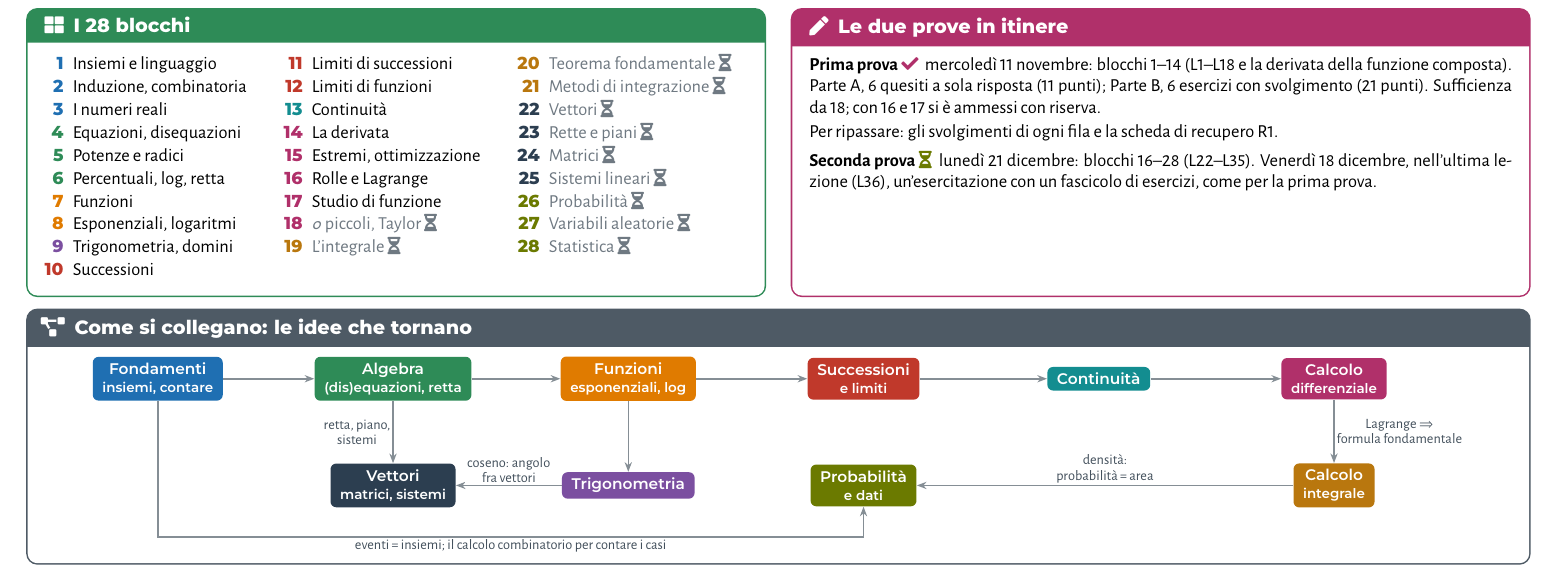
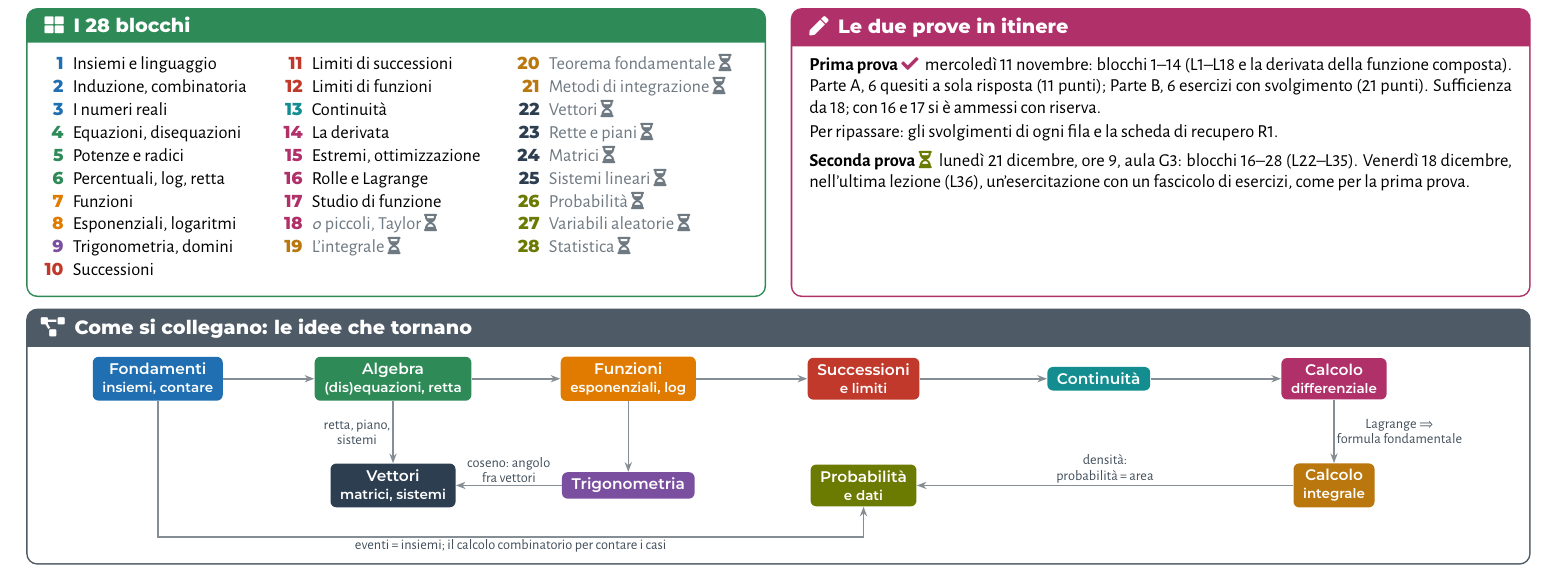
Before and after one commit to f-dellapietra/dida, a LaTeX document (mappa-del-corso.tex): part of page 2 of 10, cut so that both start at the same text. The pictures show the PDF file mappa-del-corso.pdf that the author committed with the source.

Commit message:
Mappa del corso: seconda prova alle 9 in aula G3
Co-Authored-By: Claude Opus 5.5 <noreply@anthropic.com>
Claude-Session: https://claude.ai/code/session_01LUWKQasoQ7vCjDhBYzAy9D

```diff
--- a/mappa-del-corso.tex
+++ b/mappa-del-corso.tex
@@ -315,7 +315,7 @@ Per ogni voce: sai dare la \kw{definizione}, un \kw{esempio}, un \kw{controesemp
 \textbf{Prima prova} \textcolor{deri}{\faCheck}\ \ mercoledì 11 novembre: blocchi 1--14 (L1--L18 e la derivata della funzione composta). Parte A, 6 quesiti a sola risposta (11 punti); Parte B, 6 esercizi con svolgimento (21 punti). Sufficienza da 18; con 16 e 17 si è ammessi con riserva.\\[2pt]
 Per ripassare: gli svolgimenti di ogni fila e la scheda di recupero R1.\\[4pt]
 \colorlet{bcol}{prob}
-\textbf{Seconda prova} \textcolor{prob}{\clessidra}\ \ lunedì 21 dicembre: blocchi 16--28 (L22--L35). Venerdì 18 dicembre, nell'ultima lezione (L36), un'esercitazione con un fascicolo di esercizi, come per la prima prova.
+\textbf{Seconda prova} \textcolor{prob}{\clessidra}\ \ lunedì 21 dicembre, ore 9, aula G3: blocchi 16--28 (L22--L35). Venerdì 18 dicembre, nell'ultima lezione (L36), un'esercitazione con un fascicolo di esercizi, come per la prima prova.
 \end{tcolorbox}
 \end{tcbraster}
 
```
Also changed, not shown: mappa-del-corso.pdf.
